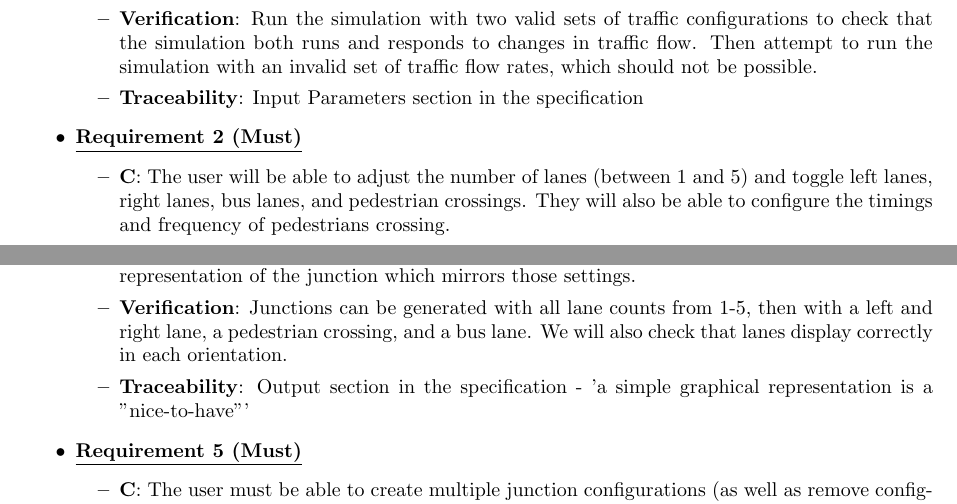
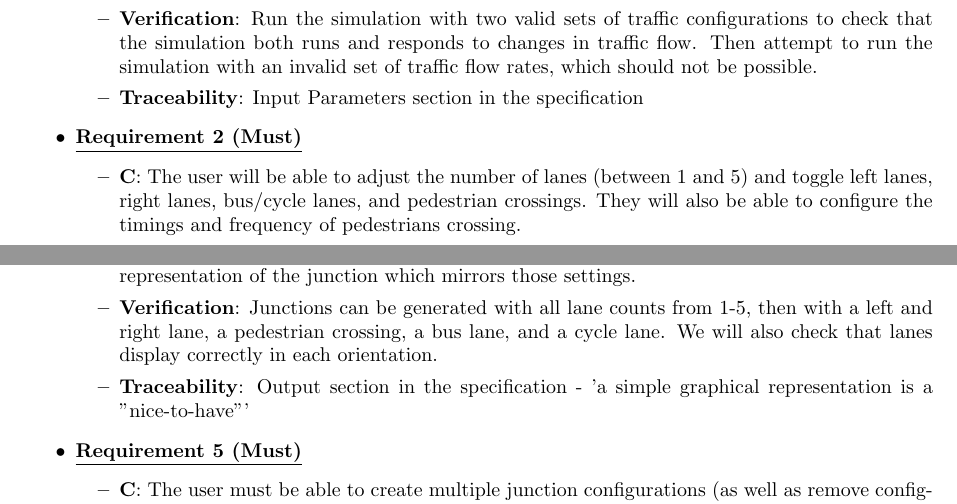
Before and after one commit to antonizyla/cs261, a LaTeX document (deliverables/requirementAnalysis/RequirementAnalysis.tex): two parts of pages 1 and 2 of 4, joined at a grey line, cut so that both start at the same text. Compiled offline with pdfLaTeX.

Commit message:
Update RequirementAnalysis.tex to mention cycle lanes

```diff
--- a/deliverables/requirementAnalysis/RequirementAnalysis.tex
+++ b/deliverables/requirementAnalysis/RequirementAnalysis.tex
@@ -74,7 +74,7 @@ frontend to generate a report of the efficiency of each junction configuration.
     \item \textbf{\underline{Requirement 2 (Must)}}
     \begin{itemize}
         \item \textbf{C}: The user will be able to adjust the number of lanes (between 1 and 5)
-            and toggle left lanes, right lanes, bus lanes, and pedestrian crossings. They will
+            and toggle left lanes, right lanes, bus/cycle lanes, and pedestrian crossings. They will
             also be able to configure the timings and frequency of pedestrians crossing.
         \item \textbf{D}: For a given configuration the system will determine if it is a valid
             configuration and prevent the simulation from running if it is not.
@@ -108,7 +108,7 @@ frontend to generate a report of the efficiency of each junction configuration.
         \item \textbf{D}: The system must take the current configuration settings of the junction and
         generate a representation of the junction which mirrors those settings.
         \item \textbf{Verification}: Junctions can be generated with all lane counts from 1-5, then
-        with a left and right lane, a pedestrian crossing, and a bus lane. We will also check that
+        with a left and right lane, a pedestrian crossing, a bus lane, and a cycle lane. We will also check that
         lanes display correctly in each orientation.
         \item\textbf{Traceability}: Output section in the specification - 'a simple graphical
         representation is a "nice-to-have"'
```
